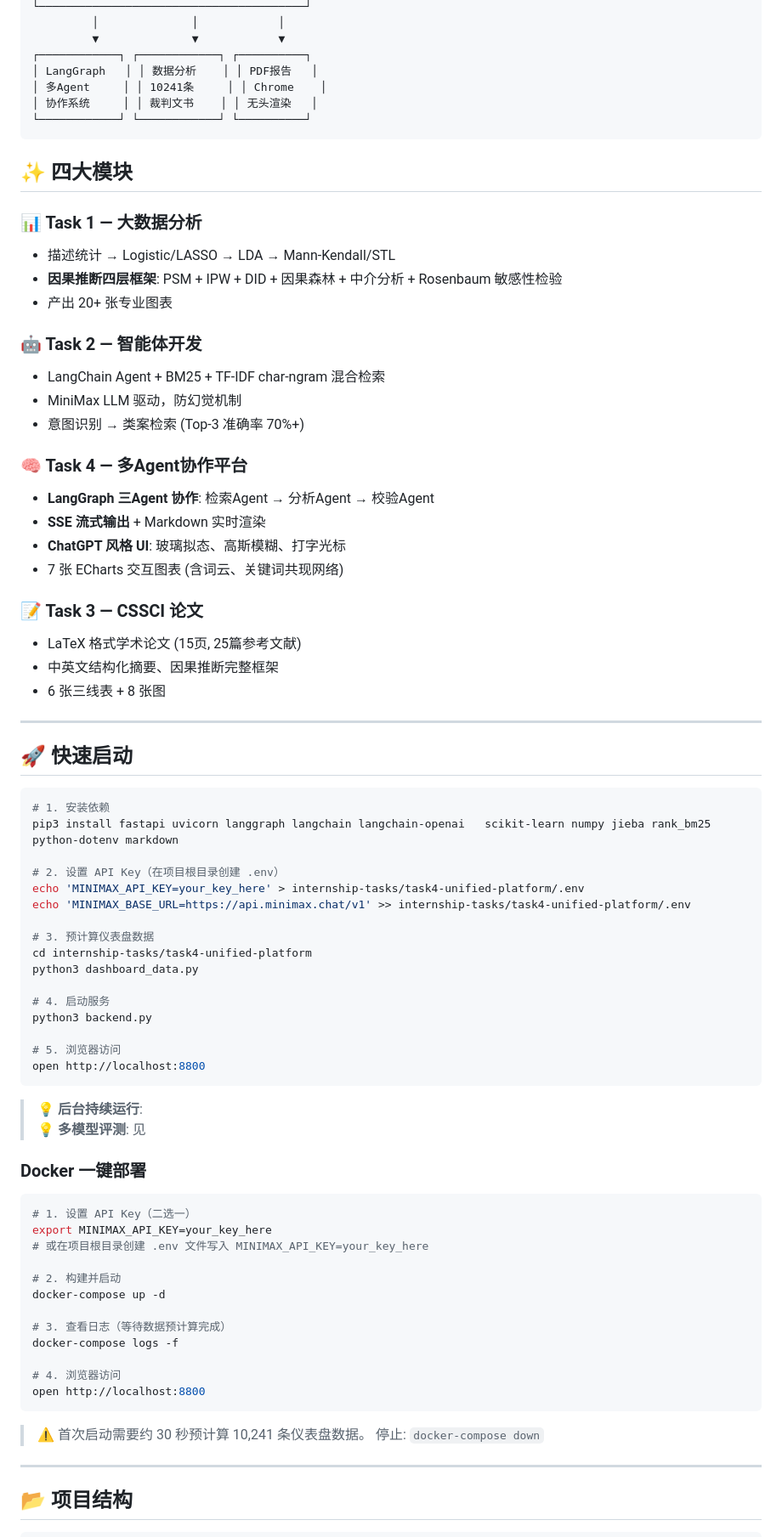
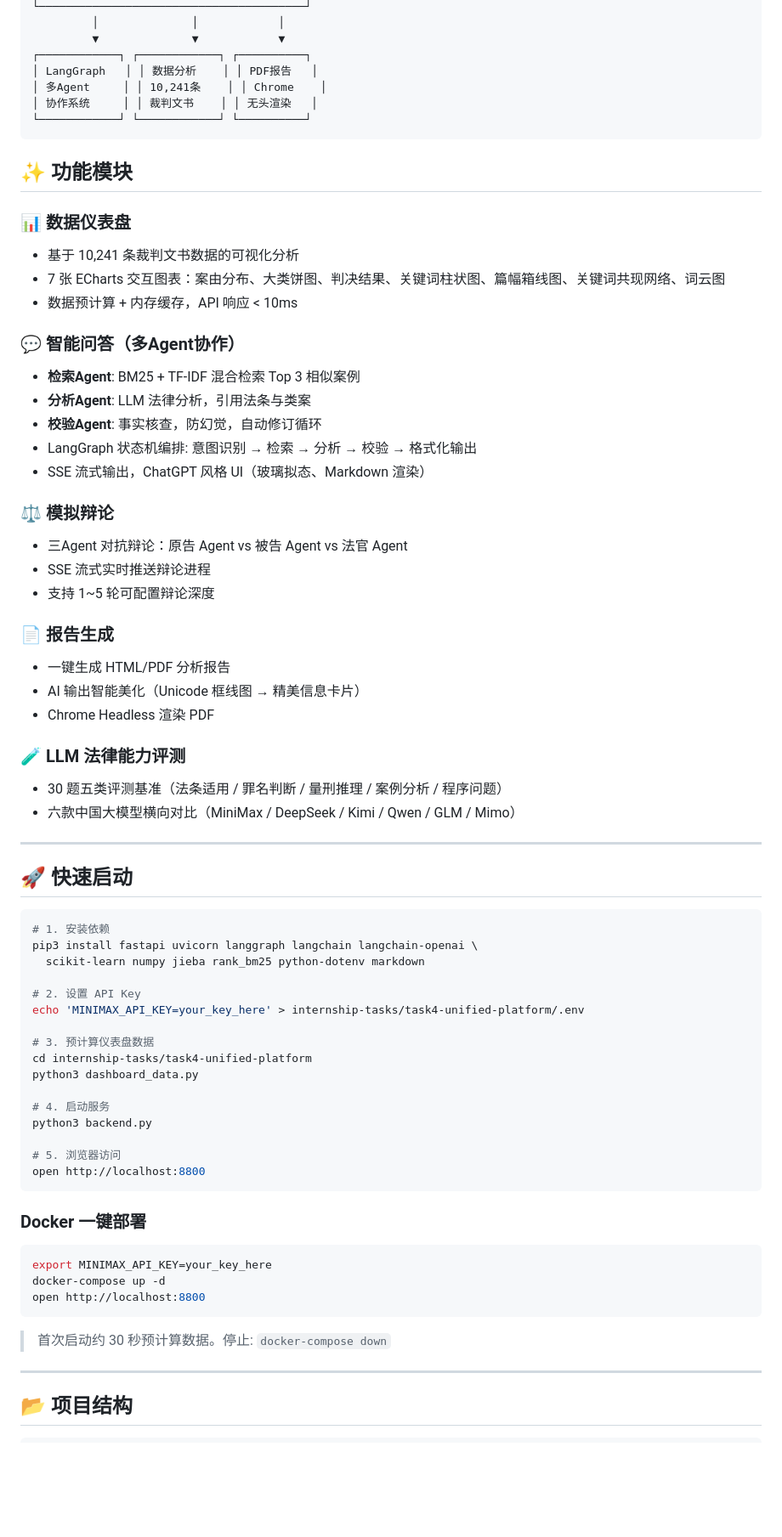
Before and after one commit to Mikenvala/fayan-ai-2.0, a Markdown page: README.md, the part around one of its changes. Shown at 85% size. Drawn GitHub-style; blank space fills up the shorter version.

Commit message:
docs: rewrite READMEs - remove internship context, focus on project/code

````diff
--- a/README.md
+++ b/README.md
@@ -27,33 +27,38 @@
          ▼              ▼            ▼
 ┌────────────┐ ┌────────────┐ ┌──────────┐
 │ LangGraph   │ │ 数据分析    │ │ PDF报告   │
-│ 多Agent     │ │ 10241条     │ │ Chrome    │
+│ 多Agent     │ │ 10,241条    │ │ Chrome    │
 │ 协作系统     │ │ 裁判文书    │ │ 无头渲染   │
 └────────────┘ └────────────┘ └──────────┘
 ```
 
-## ✨ 四大模块
+## ✨ 功能模块
 
-### 📊 Task 1 — 大数据分析
-- 描述统计 → Logistic/LASSO → LDA → Mann-Kendall/STL
-- **因果推断四层框架**: PSM + IPW + DID + 因果森林 + 中介分析 + Rosenbaum 敏感性检验
-- 产出 20+ 张专业图表
+### 📊 数据仪表盘
+- 基于 10,241 条裁判文书数据的可视化分析
+- 7 张 ECharts 交互图表：案由分布、大类饼图、判决结果、关键词柱状图、篇幅箱线图、关键词共现网络、词云图
+- 数据预计算 + 内存缓存，API 响应 < 10ms
 
-### 🤖 Task 2 — 智能体开发
-- LangChain Agent + BM25 + TF-IDF char-ngram 混合检索
-- MiniMax LLM 驱动，防幻觉机制
-- 意图识别 → 类案检索 (Top-3 准确率 70%+)
+### 💬 智能问答（多Agent协作）
+- **检索Agent**: BM25 + TF-IDF 混合检索 Top 3 相似案例
+- **分析Agent**: LLM 法律分析，引用法条与类案
+- **校验Agent**: 事实核查，防幻觉，自动修订循环
+- LangGraph 状态机编排: 意图识别 → 检索 → 分析 → 校验 → 格式化输出
+- SSE 流式输出，ChatGPT 风格 UI（玻璃拟态、Markdown 渲染）
 
-### 🧠 Task 4 — 多Agent协作平台
-- **LangGraph 三Agent 协作**: 检索Agent → 分析Agent → 校验Agent
-- **SSE 流式输出** + Markdown 实时渲染
-- **ChatGPT 风格 UI**: 玻璃拟态、高斯模糊、打字光标
-- 7 张 ECharts 交互图表 (含词云、关键词共现网络)
+### ⚖️ 模拟辩论
+- 三Agent 对抗辩论：原告 Agent vs 被告 Agent vs 法官 Agent
+- SSE 流式实时推送辩论进程
+- 支持 1~5 轮可配置辩论深度
 
-### 📝 Task 3 — CSSCI 论文
-- LaTeX 格式学术论文 (15页, 25篇参考文献)
-- 中英文结构化摘要、因果推断完整框架
-- 6 张三线表 + 8 张图
+### 📄 报告生成
+- 一键生成 HTML/PDF 分析报告
+- AI 输出智能美化（Unicode 框线图 → 精美信息卡片）
+- Chrome Headless 渲染 PDF
+
+### 🧪 LLM 法律能力评测
+- 30 题五类评测基准（法条适用 / 罪名判断 / 量刑推理 / 案例分析 / 程序问题）
+- 六款中国大模型横向对比（MiniMax / DeepSeek / Kimi / Qwen / GLM / Mimo）
 
 ---
 
@@ -61,11 +66,11 @@
 
 ```bash
 # 1. 安装依赖
-pip3 install fastapi uvicorn langgraph langchain langchain-openai   scikit-learn numpy jieba rank_bm25 python-dotenv markdown
+pip3 install fastapi uvicorn langgraph langchain langchain-openai \
+  scikit-learn numpy jieba rank_bm25 python-dotenv markdown
 
-# 2. 设置 API Key（在项目根目录创建 .env）
+# 2. 设置 API Key
 echo 'MINIMAX_API_KEY=your_key_here' > internship-tasks/task4-unified-platform/.env
-echo 'MINIMAX_BASE_URL=https://api.minimax.chat/v1' >> internship-tasks/task4-unified-platform/.env
 
 # 3. 预计算仪表盘数据
 cd internship-tasks/task4-unified-platform
@@ -78,28 +83,15 @@ python3 backend.py
 open http://localhost:8800
 ```
 
-> 💡 **后台持续运行**:
-> 💡 **多模型评测**: 见
-
 ### Docker 一键部署
 
 ```bash
-# 1. 设置 API Key（二选一）
 export MINIMAX_API_KEY=your_key_here
-# 或在项目根目录创建 .env 文件写入 MINIMAX_API_KEY=your_key_here
-
-# 2. 构建并启动
 docker-compose up -d
-
-# 3. 查看日志（等待数据预计算完成）
-docker-compose logs -f
-
-# 4. 浏览器访问
 open http://localhost:8800
 ```
 
-> ⚠️ 首次启动需要约 30 秒预计算 10,241 条仪表盘数据。
-> 停止: `docker-compose down`
+> 首次启动约 30 秒预计算数据。停止: `docker-compose down`
 
 ---
 
````
Also changed, not shown: other parts of README.md (+19 -16 lines), internship-tasks/task4-unified-platform/README.md (+17 -21 lines).
